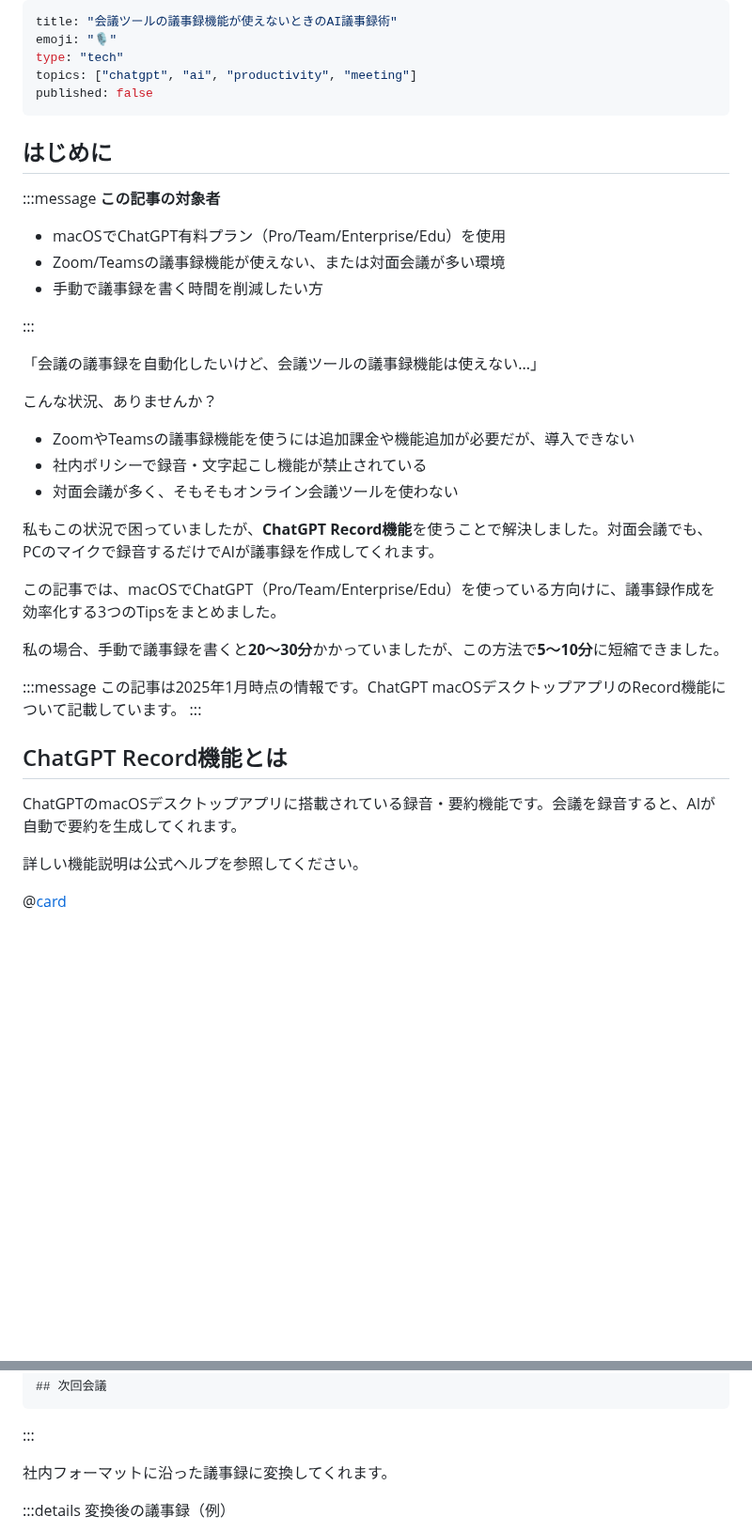
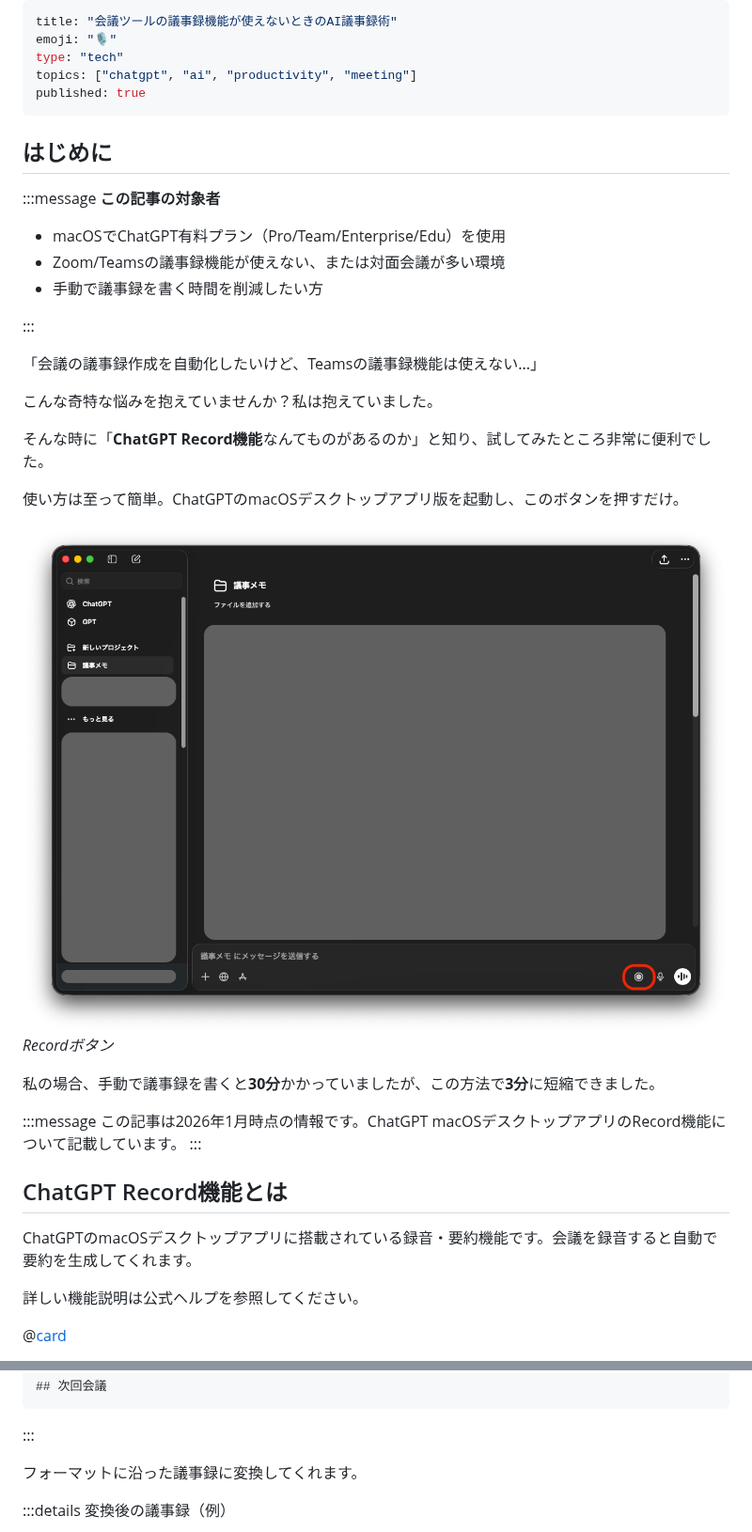
Before and after one commit to shogidemo/zenn-content, a Markdown page: articles/chatgpt-record-meeting-tips.md, 2 parts joined by grey strips. Shown at 94% size. GitHub-like rendering; blank space fills up the shorter version.

```diff
--- a/articles/chatgpt-record-meeting-tips.md
+++ b/articles/chatgpt-record-meeting-tips.md
@@ -3,7 +3,7 @@ title: "会議ツールの議事録機能が使えないときのAI議事録術"
 emoji: "🎙️"
 type: "tech"
 topics: ["chatgpt", "ai", "productivity", "meeting"]
-published: false
+published: true
 ---
 
 ## はじめに
@@ -17,27 +17,25 @@ published: false
 
 :::
 
-「会議の議事録を自動化したいけど、会議ツールの議事録機能は使えない...」
+「会議の議事録作成を自動化したいけど、Teamsの議事録機能は使えない...」
 
-こんな状況、ありませんか？
+こんな奇特な悩みを抱えていませんか？私は抱えていました。
 
-- ZoomやTeamsの議事録機能を使うには追加課金や機能追加が必要だが、導入できない
-- 社内ポリシーで録音・文字起こし機能が禁止されている
-- 対面会議が多く、そもそもオンライン会議ツールを使わない
+そんな時に「**ChatGPT Record機能**なんてものがあるのか」と知り、試してみたところ非常に便利でした。
 
-私もこの状況で困っていましたが、**ChatGPT Record機能**を使うことで解決しました。対面会議でも、PCのマイクで録音するだけでAIが議事録を作成してくれます。
+使い方は至って簡単。ChatGPTのmacOSデスクトップアプリ版を起動し、このボタンを押すだけ。
 
-この記事では、macOSでChatGPT（Pro/Team/Enterprise/Edu）を使っている方向けに、議事録作成を効率化する3つのTipsをまとめました。
+![ChatGPT macOSデスクトップアプリのRecordボタンを指し示している画像](/images/chatgpt-record-meeting-tips/01-record-button.png) _Recordボタン_
 
-私の場合、手動で議事録を書くと**20〜30分**かかっていましたが、この方法で**5〜10分**に短縮できました。
+私の場合、手動で議事録を書くと**30分**かかっていましたが、この方法で**3分**に短縮できました。
 
 :::message
-この記事は2025年1月時点の情報です。ChatGPT macOSデスクトップアプリのRecord機能について記載しています。
+この記事は2026年1月時点の情報です。ChatGPT macOSデスクトップアプリのRecord機能について記載しています。
 :::
 
 ## ChatGPT Record機能とは
 
-ChatGPTのmacOSデスクトップアプリに搭載されている録音・要約機能です。会議を録音すると、AIが自動で要約を生成してくれます。
+ChatGPTのmacOSデスクトップアプリに搭載されている録音・要約機能です。会議を録音すると自動で要約を生成してくれます。
 
 詳しい機能説明は公式ヘルプを参照してください。
 
@@ -102,7 +98,7 @@ Record機能が生成する要約は便利ですが、社内で決まった議
 
 :::
 
-社内フォーマットに沿った議事録に変換してくれます。
+フォーマットに沿った議事録に変換してくれます。
 
 :::details 変換後の議事録（例）
 
```
Also changed, not shown: other parts of articles/chatgpt-record-meeting-tips.md (+6 -14 lines), images/chatgpt-record-meeting-tips/01-record-button.png (renamed from images/chatgpt-record-meeting-tips/01-project-initial.png), images/chatgpt-record-meeting-tips/02-project-list.png (added).
